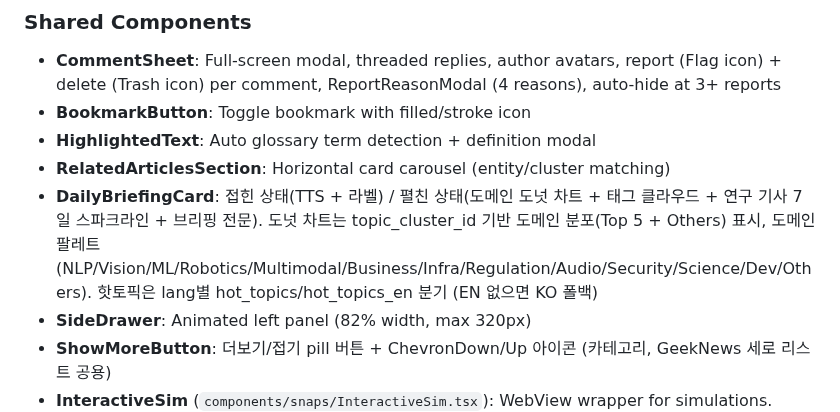
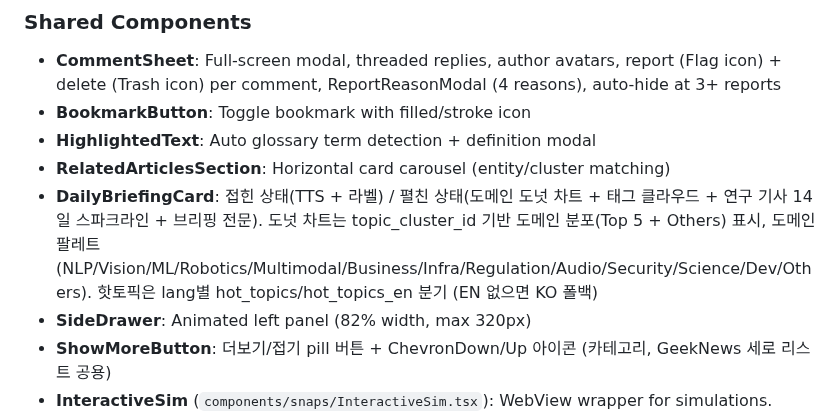
Before and after one commit to gwakdaeyun7-hub/Ailon, a Markdown page: mobile/CLAUDE.md, the part around the change. Drawn GitHub-style.

Commit message:
chore: sync harness — mobile/CLAUDE.md 스파크라인 7일→14일 반영
Co-Authored-By: Claude Opus 4.6 (1M context) <noreply@anthropic.com>

```diff
--- a/mobile/CLAUDE.md
+++ b/mobile/CLAUDE.md
@@ -106,7 +106,7 @@
 - **BookmarkButton**: Toggle bookmark with filled/stroke icon
 - **HighlightedText**: Auto glossary term detection + definition modal
 - **RelatedArticlesSection**: Horizontal card carousel (entity/cluster matching)
-- **DailyBriefingCard**: 접힌 상태(TTS + 라벨) / 펼친 상태(도메인 도넛 차트 + 태그 클라우드 + 연구 기사 7일 스파크라인 + 브리핑 전문). 도넛 차트는 topic_cluster_id 기반 도메인 분포(Top 5 + Others) 표시, 도메인 팔레트(NLP/Vision/ML/Robotics/Multimodal/Business/Infra/Regulation/Audio/Security/Science/Dev/Others). 핫토픽은 lang별 hot_topics/hot_topics_en 분기 (EN 없으면 KO 폴백)
+- **DailyBriefingCard**: 접힌 상태(TTS + 라벨) / 펼친 상태(도메인 도넛 차트 + 태그 클라우드 + 연구 기사 14일 스파크라인 + 브리핑 전문). 도넛 차트는 topic_cluster_id 기반 도메인 분포(Top 5 + Others) 표시, 도메인 팔레트(NLP/Vision/ML/Robotics/Multimodal/Business/Infra/Regulation/Audio/Security/Science/Dev/Others). 핫토픽은 lang별 hot_topics/hot_topics_en 분기 (EN 없으면 KO 폴백)
 - **SideDrawer**: Animated left panel (82% width, max 320px)
 - **ShowMoreButton**: 더보기/접기 pill 버튼 + ChevronDown/Up 아이콘 (카테고리, GeekNews 세로 리스트 공용)
 - **InteractiveSim** (`components/snaps/InteractiveSim.tsx`): WebView wrapper for simulations. react-native-webview lazy import (네이티브 모듈 없으면 graceful fallback). theme(isDark)/lang aware, 동적 높이 조절
```
